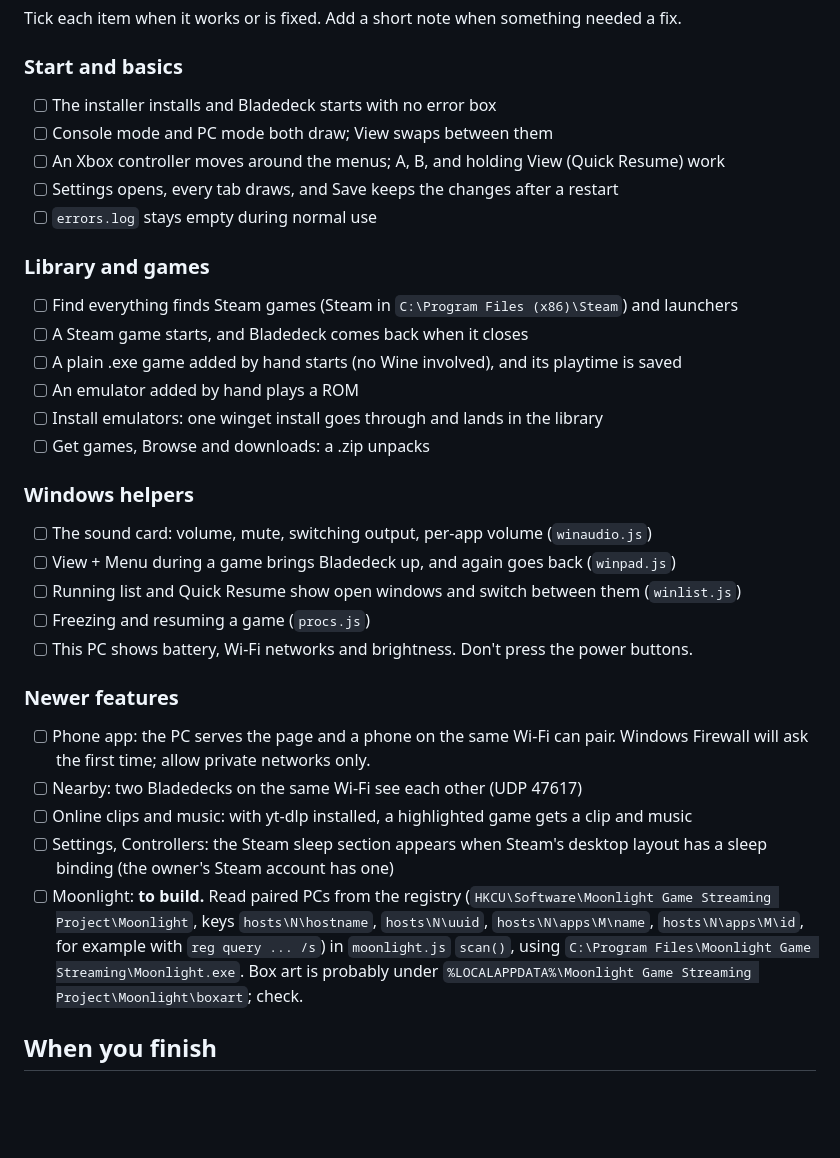
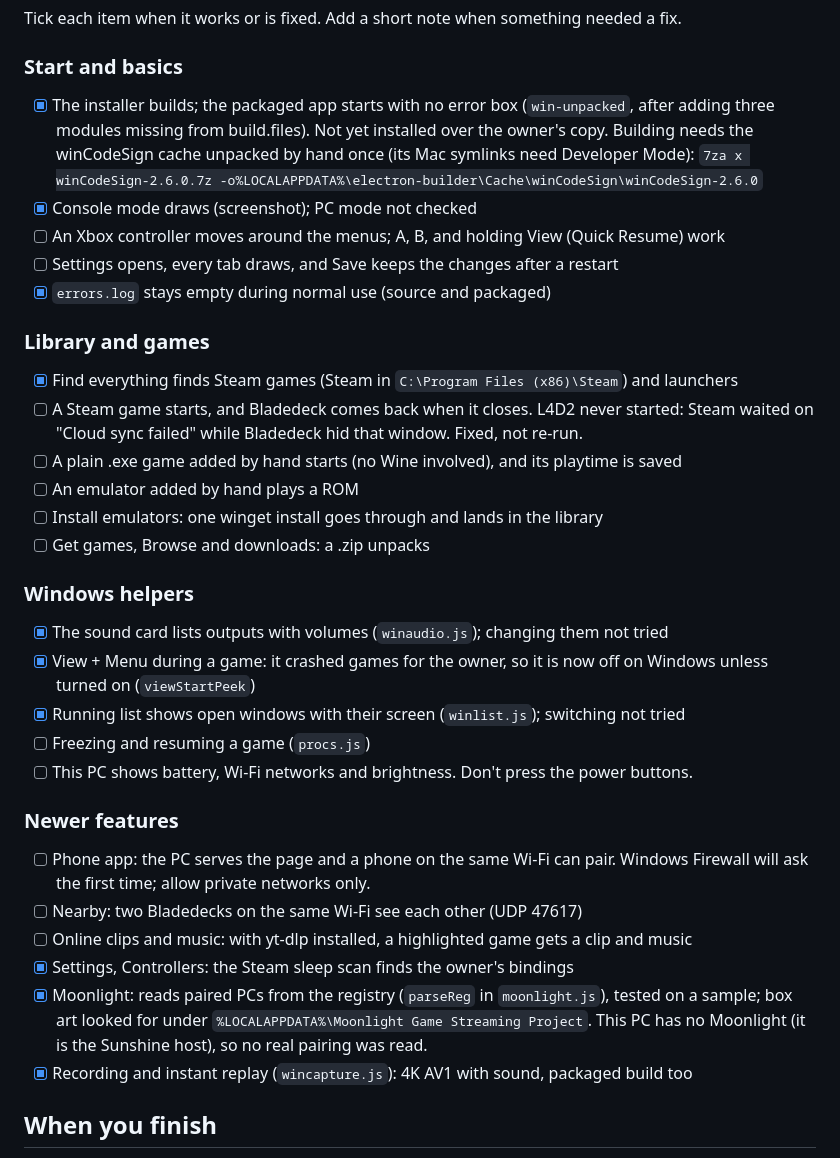
Before and after one commit to mangomalango/bladedeck, a Markdown page: WINDOWS.md, the part around one of its changes. GitHub-like rendering; blank space fills up the shorter version.

```diff
--- a/WINDOWS.md
+++ b/WINDOWS.md
@@ -117,24 +137,29 @@ These should show a clear message or be hidden on Windows. A crash or error box
 Tick each item when it works or is fixed. Add a short note when something needed a fix.
 
 ### Start and basics
-- [ ] The installer installs and Bladedeck starts with no error box
-- [ ] Console mode and PC mode both draw; View swaps between them
+- [x] The installer builds; the packaged app starts with no error box (`win-unpacked`, after
+      adding three modules missing from build.files). Not yet installed over the owner's copy.
+      Building needs the winCodeSign cache unpacked by hand once (its Mac symlinks need
+      Developer Mode): `7za x winCodeSign-2.6.0.7z -o%LOCALAPPDATA%\electron-builder\Cache\winCodeSign\winCodeSign-2.6.0`
+- [x] Console mode draws (screenshot); PC mode not checked
 - [ ] An Xbox controller moves around the menus; A, B, and holding View (Quick Resume) work
 - [ ] Settings opens, every tab draws, and Save keeps the changes after a restart
-- [ ] `errors.log` stays empty during normal use
+- [x] `errors.log` stays empty during normal use (source and packaged)
 
 ### Library and games
-- [ ] Find everything finds Steam games (Steam in `C:\Program Files (x86)\Steam`) and launchers
-- [ ] A Steam game starts, and Bladedeck comes back when it closes
+- [x] Find everything finds Steam games (Steam in `C:\Program Files (x86)\Steam`) and launchers
+- [ ] A Steam game starts, and Bladedeck comes back when it closes. L4D2 never started: Steam
+      waited on "Cloud sync failed" while Bladedeck hid that window. Fixed, not re-run.
 - [ ] A plain .exe game added by hand starts (no Wine involved), and its playtime is saved
 - [ ] An emulator added by hand plays a ROM
 - [ ] Install emulators: one winget install goes through and lands in the library
 - [ ] Get games, Browse and downloads: a .zip unpacks
 
 ### Windows helpers
-- [ ] The sound card: volume, mute, switching output, per-app volume (`winaudio.js`)
-- [ ] View + Menu during a game brings Bladedeck up, and again goes back (`winpad.js`)
-- [ ] Running list and Quick Resume show open windows and switch between them (`winlist.js`)
+- [x] The sound card lists outputs with volumes (`winaudio.js`); changing them not tried
+- [x] View + Menu during a game: it crashed games for the owner, so it is now off on Windows
+      unless turned on (`viewStartPeek`)
+- [x] Running list shows open windows with their screen (`winlist.js`); switching not tried
 - [ ] Freezing and resuming a game (`procs.js`)
 - [ ] This PC shows battery, Wi-Fi networks and brightness. Don't press the power buttons.
 
@@ -143,14 +168,11 @@ Tick each item when it works or is fixed. Add a short note when something needed
       Firewall will ask the first time; allow private networks only.
 - [ ] Nearby: two Bladedecks on the same Wi-Fi see each other (UDP 47617)
 - [ ] Online clips and music: with yt-dlp installed, a highlighted game gets a clip and music
-- [ ] Settings, Controllers: the Steam sleep section appears when Steam's desktop layout has a
-      sleep binding (the owner's Steam account has one)
-- [ ] Moonlight: **to build.** Read paired PCs from the registry
-      (`HKCU\Software\Moonlight Game Streaming Project\Moonlight`, keys `hosts\N\hostname`,
-      `hosts\N\uuid`, `hosts\N\apps\M\name`, `hosts\N\apps\M\id`, for example with
-      `reg query ... /s`) in `moonlight.js` `scan()`, using `C:\Program Files\Moonlight Game
-      Streaming\Moonlight.exe`. Box art is probably under
-      `%LOCALAPPDATA%\Moonlight Game Streaming Project\Moonlight\boxart`; check.
+- [x] Settings, Controllers: the Steam sleep scan finds the owner's bindings
+- [x] Moonlight: reads paired PCs from the registry (`parseReg` in `moonlight.js`), tested on a
+      sample; box art looked for under `%LOCALAPPDATA%\Moonlight Game Streaming Project`. This PC
+      has no Moonlight (it is the Sunshine host), so no real pairing was read.
+- [x] Recording and instant replay (`wincapture.js`): 4K AV1 with sound, packaged build too
 
 ## When you finish
 
```
Also changed, not shown: other parts of WINDOWS.md (+32 -12 lines), HANDOFF.md (+16 -0 lines).
